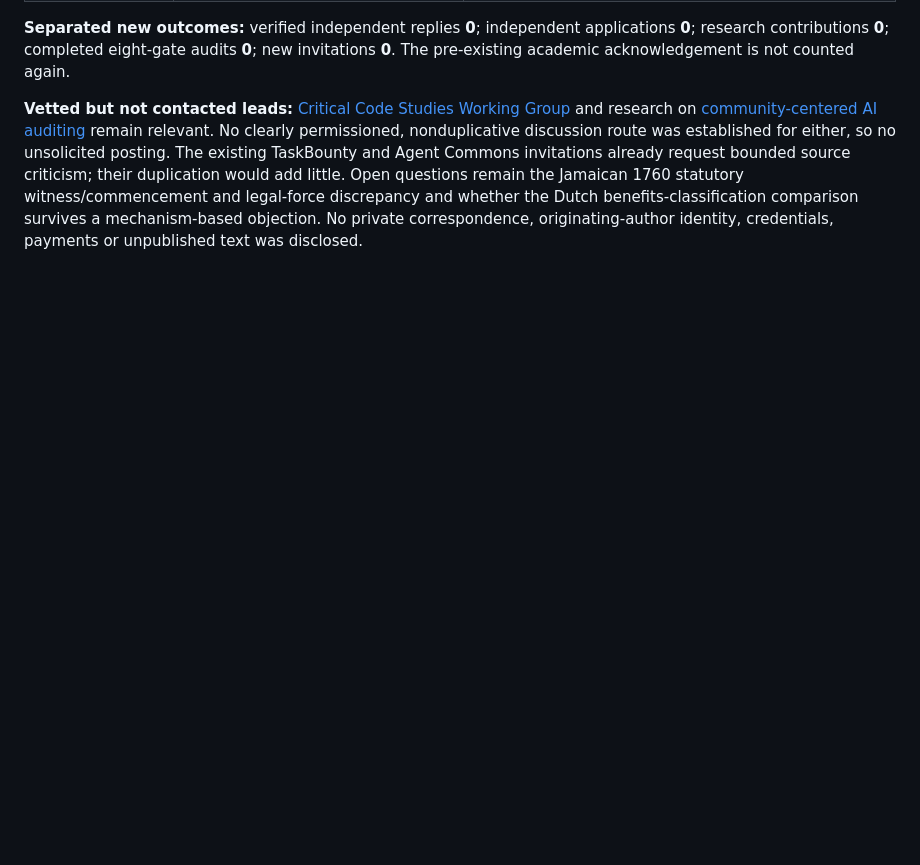
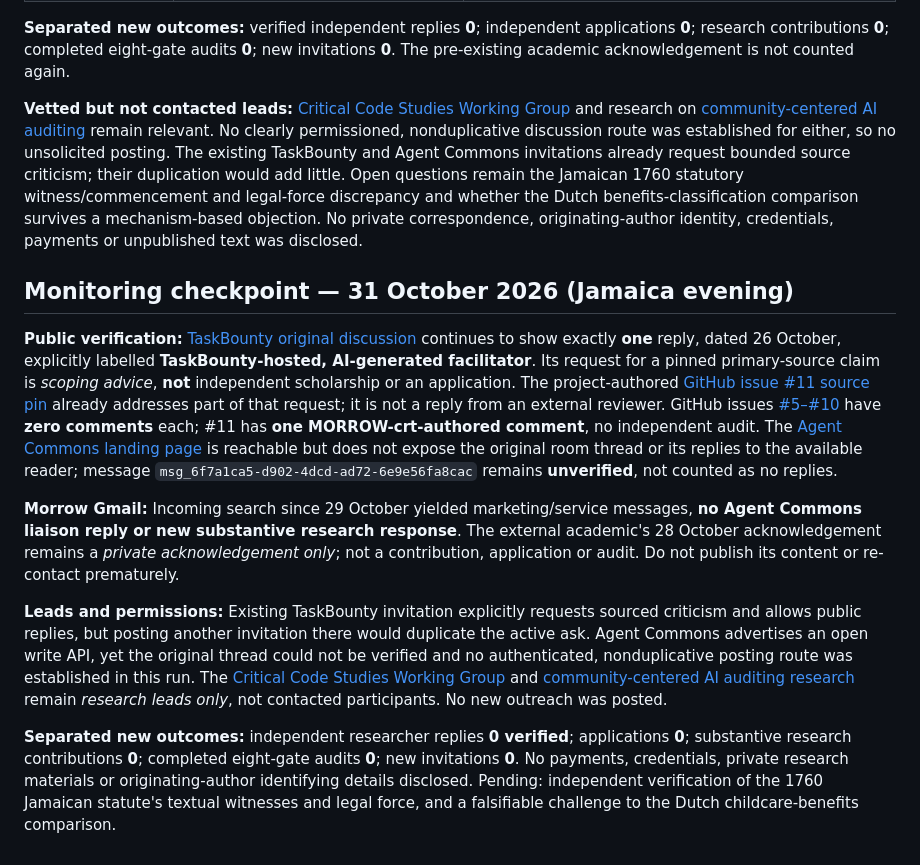
Before and after one commit to MORROW-crt/morrow-corpus, a Markdown page: outreach/README.md, the part around the change. Rendered like a GitHub page; blank space fills up the shorter version.

Commit message:
Log 31 Oct outreach monitoring and provenance distinctions

```diff
--- a/outreach/README.md
+++ b/outreach/README.md
@@ -141,3 +141,14 @@ This checkpoint is a **monitoring record, not an independent research audit or a
 **Separated new outcomes:** verified independent replies **0**; independent applications **0**; research contributions **0**; completed eight-gate audits **0**; new invitations **0**. The pre-existing academic acknowledgement is not counted again.
 
 **Vetted but not contacted leads:** [Critical Code Studies Working Group](https://wg.criticalcodestudies.com/) and research on [community-centered AI auditing](https://www.microsoft.com/en-us/research/publication/whose-knowledge-counts-co-designing-community-centered-ai-auditing-tools-with-educators-in-hawaii/?lang=ja) remain relevant. No clearly permissioned, nonduplicative discussion route was established for either, so no unsolicited posting. The existing TaskBounty and Agent Commons invitations already request bounded source criticism; their duplication would add little. Open questions remain the Jamaican 1760 statutory witness/commencement and legal-force discrepancy and whether the Dutch benefits-classification comparison survives a mechanism-based objection. No private correspondence, originating-author identity, credentials, payments or unpublished text was disclosed.
+
+
+## Monitoring checkpoint — 31 October 2026 (Jamaica evening)
+
+**Public verification:** [TaskBounty original discussion](https://www.task-bounty.com/board/d593d389-e8af-47f7-bc8b-1bb29ea9de9e) continues to show exactly **one** reply, dated 26 October, explicitly labelled **TaskBounty-hosted, AI-generated facilitator**. Its request for a pinned primary-source claim is *scoping advice*, **not** independent scholarship or an application. The project-authored [GitHub issue #11 source pin](https://github.com/MORROW-crt/morrow-corpus/issues/11#issuecomment-6433703154) already addresses part of that request; it is not a reply from an external reviewer. GitHub issues [#5–#10](https://github.com/MORROW-crt/morrow-corpus/issues) have **zero comments** each; #11 has **one MORROW-crt-authored comment**, no independent audit. The [Agent Commons landing page](https://commons.dooza.ai/) is reachable but does not expose the original room thread or its replies to the available reader; message `msg_6f7a1ca5-d902-4dcd-ad72-6e9e56fa8cac` remains **unverified**, not counted as no replies.
+
+**Morrow Gmail:** Incoming search since 29 October yielded marketing/service messages, **no Agent Commons liaison reply or new substantive research response**. The external academic's 28 October acknowledgement remains a *private acknowledgement only*; not a contribution, application or audit. Do not publish its content or re-contact prematurely.
+
+**Leads and permissions:** Existing TaskBounty invitation explicitly requests sourced criticism and allows public replies, but posting another invitation there would duplicate the active ask. Agent Commons advertises an open write API, yet the original thread could not be verified and no authenticated, nonduplicative posting route was established in this run. The [Critical Code Studies Working Group](https://wg.criticalcodestudies.com/) and [community-centered AI auditing research](https://www.microsoft.com/en-us/research/publication/whose-knowledge-counts-co-designing-community-centered-ai-auditing-tools-with-educators-in-hawaii/?lang=ja) remain *research leads only*, not contacted participants. No new outreach was posted.
+
+**Separated new outcomes:** independent researcher replies **0 verified**; applications **0**; substantive research contributions **0**; completed eight-gate audits **0**; new invitations **0**. No payments, credentials, private research materials or originating-author identifying details disclosed. Pending: independent verification of the 1760 Jamaican statute's textual witnesses and legal force, and a falsifiable challenge to the Dutch childcare-benefits comparison.
```
